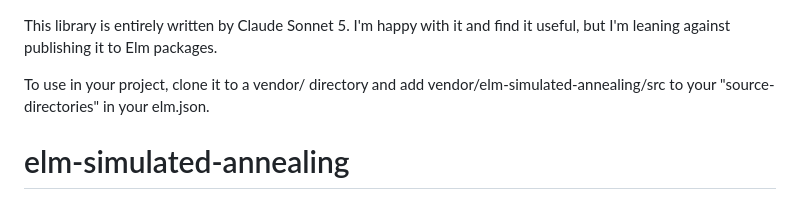
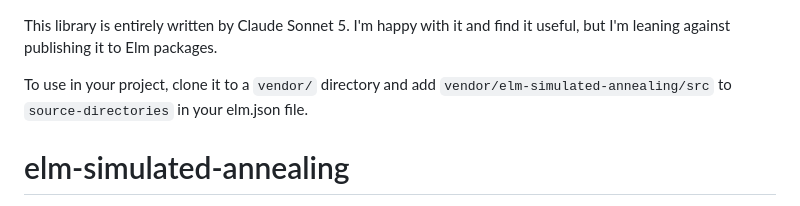
Before and after one commit to windmountain/elm-simulated-annealing, a Markdown page: README.md, the part around the change. Drawn GitHub-style.

Commit message:
Format README installation

```diff
--- a/README.md
+++ b/README.md
@@ -1,6 +1,6 @@
 This library is entirely written by Claude Sonnet 5. I'm happy with it and find it useful, but I'm leaning against publishing it to Elm packages.
 
-To use in your project, clone it to a vendor/ directory and add vendor/elm-simulated-annealing/src to your "source-directories" in your elm.json.
+To use in your project, clone it to a `vendor/` directory and add `vendor/elm-simulated-annealing/src` to `source-directories` in your elm.json file.
 
 # elm-simulated-annealing
 
```
